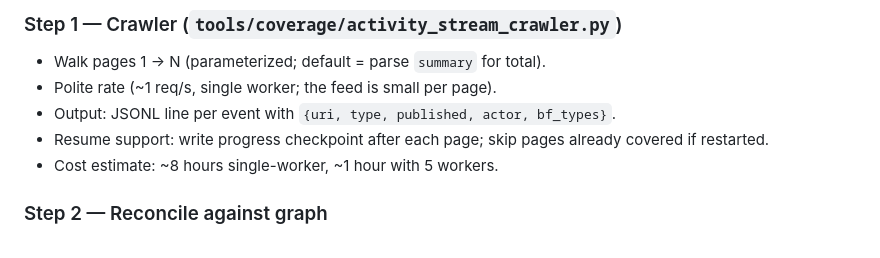
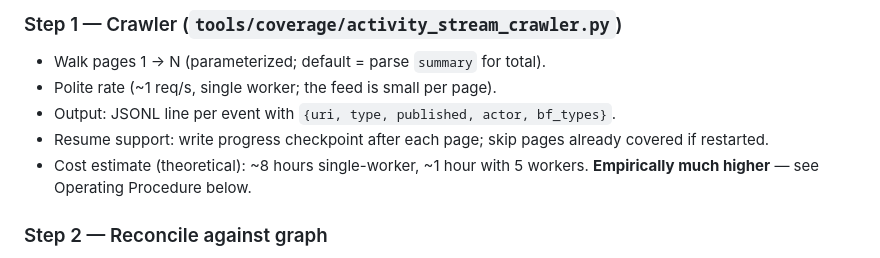
Before and after one commit to jimfhahn/vufind-bf-hubs-plugin, a Markdown page: docs/follow-on-activity-streams-coverage.md, the part around the change. Drawn GitHub-style.

```diff
--- a/docs/follow-on-activity-streams-coverage.md
+++ b/docs/follow-on-activity-streams-coverage.md
@@ -51,7 +51,8 @@ reports total page count.
 - Output: JSONL line per event with `{uri, type, published, actor, bf_types}`.
 - Resume support: write progress checkpoint after each page; skip pages already
   covered if restarted.
-- Cost estimate: ~8 hours single-worker, ~1 hour with 5 workers.
+- Cost estimate (theoretical): ~8 hours single-worker, ~1 hour with 5 workers.
+  **Empirically much higher** — see Operating Procedure below.
 
 ### Step 2 — Reconcile against graph
 
```
Also changed, not shown: docs/neo4j-graph-topology.md (added, +88 -0 lines).
